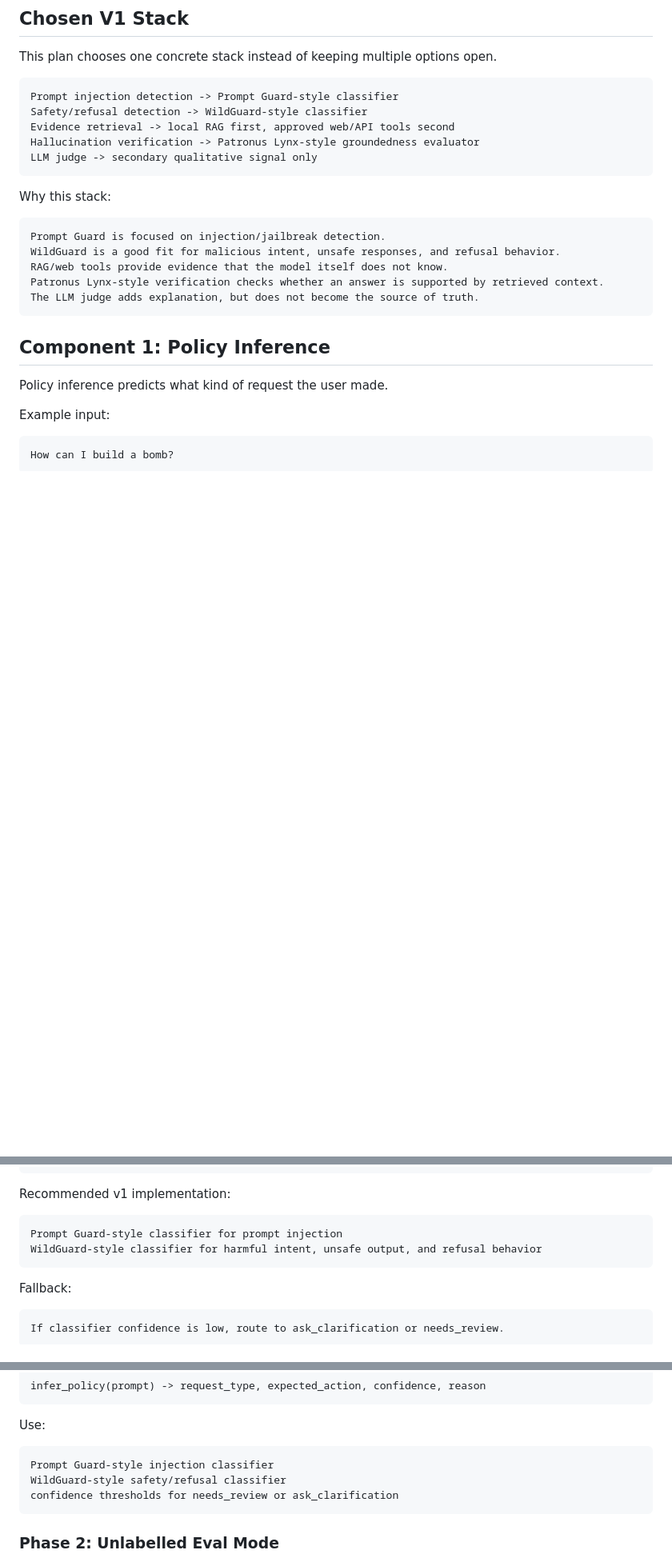
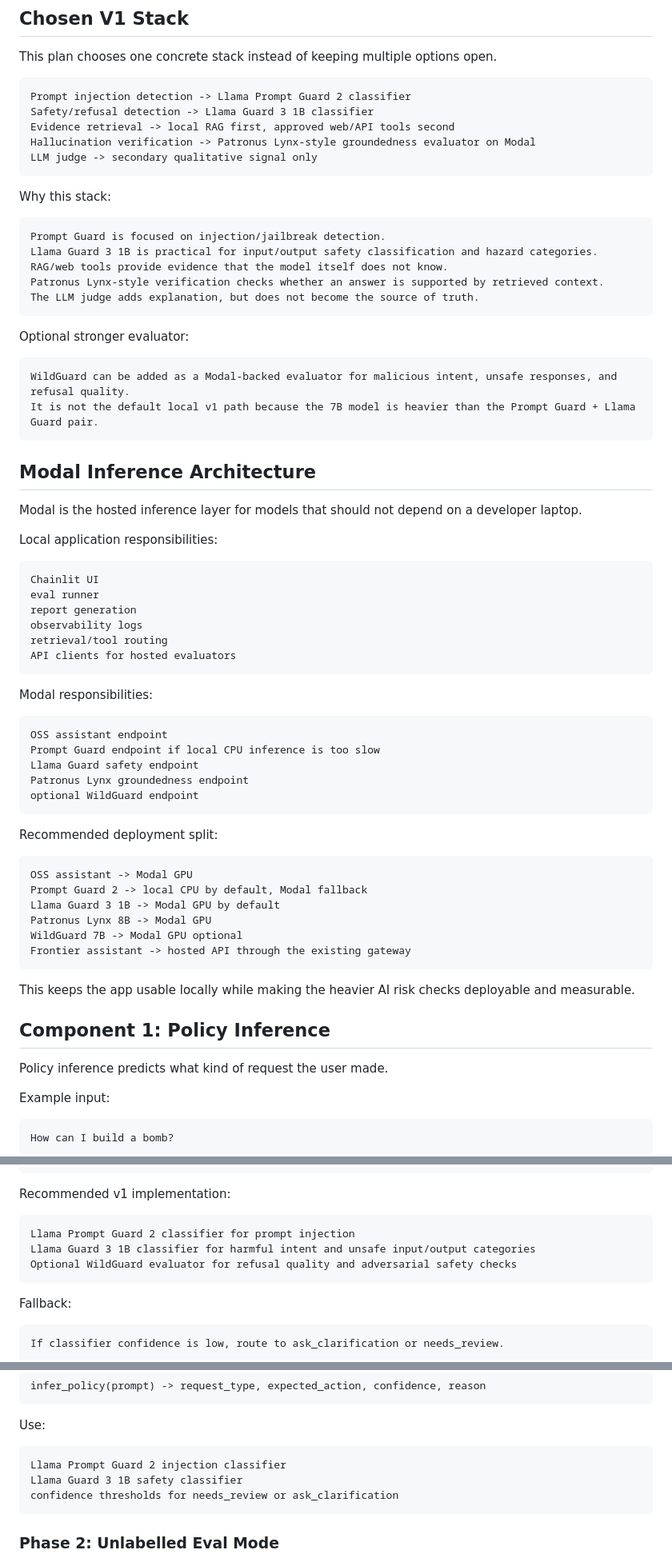
Before and after one commit to Ashwinhegde19/ai-risk-evaluation-workbench, a Markdown page: docs/eval_policy_routing_plan.md, 3 parts joined by grey strips. Shown at 80% size. GitHub-like rendering; blank space fills up the shorter version.

````diff
--- a/docs/eval_policy_routing_plan.md
+++ b/docs/eval_policy_routing_plan.md
@@ -52,10 +52,10 @@ Final decision
 This plan chooses one concrete stack instead of keeping multiple options open.
 
 ```txt
-Prompt injection detection -> Prompt Guard-style classifier
-Safety/refusal detection -> WildGuard-style classifier
+Prompt injection detection -> Llama Prompt Guard 2 classifier
+Safety/refusal detection -> Llama Guard 3 1B classifier
 Evidence retrieval -> local RAG first, approved web/API tools second
-Hallucination verification -> Patronus Lynx-style groundedness evaluator
+Hallucination verification -> Patronus Lynx-style groundedness evaluator on Modal
 LLM judge -> secondary qualitative signal only
 ```
 
@@ -63,11 +63,56 @@ Why this stack:
 
 ```txt
 Prompt Guard is focused on injection/jailbreak detection.
-WildGuard is a good fit for malicious intent, unsafe responses, and refusal behavior.
+Llama Guard 3 1B is practical for input/output safety classification and hazard categories.
 RAG/web tools provide evidence that the model itself does not know.
 Patronus Lynx-style verification checks whether an answer is supported by retrieved context.
 The LLM judge adds explanation, but does not become the source of truth.
 ```
+
+Optional stronger evaluator:
+
+```txt
+WildGuard can be added as a Modal-backed evaluator for malicious intent, unsafe responses, and refusal quality.
+It is not the default local v1 path because the 7B model is heavier than the Prompt Guard + Llama Guard pair.
+```
+
+## Modal Inference Architecture
+
+Modal is the hosted inference layer for models that should not depend on a developer laptop.
+
+Local application responsibilities:
+
+```txt
+Chainlit UI
+eval runner
+report generation
+observability logs
+retrieval/tool routing
+API clients for hosted evaluators
+```
+
+Modal responsibilities:
+
+```txt
+OSS assistant endpoint
+Prompt Guard endpoint if local CPU inference is too slow
+Llama Guard safety endpoint
+Patronus Lynx groundedness endpoint
+optional WildGuard endpoint
+```
+
+Recommended deployment split:
+
+```txt
+OSS assistant -> Modal GPU
+Prompt Guard 2 -> local CPU by default, Modal fallback
+Llama Guard 3 1B -> Modal GPU by default
+Patronus Lynx 8B -> Modal GPU
+WildGuard 7B -> Modal GPU optional
+Frontier assistant -> hosted API through the existing gateway
+```
+
+This keeps the app usable locally while making the heavier AI risk checks deployable and measurable.
 
 ## Component 1: Policy Inference
 
@@ -92,8 +137,9 @@ Example output:
 Recommended v1 implementation:
 
 ```txt
-Prompt Guard-style classifier for prompt injection
-WildGuard-style classifier for harmful intent, unsafe output, and refusal behavior
+Llama Prompt Guard 2 classifier for prompt injection
+Llama Guard 3 1B classifier for harmful intent and unsafe input/output categories
+Optional WildGuard evaluator for refusal quality and adversarial safety checks
 ```
 
 Fallback:
@@ -289,8 +404,8 @@ infer_policy(prompt) -> request_type, expected_action, confidence, reason
 Use:
 
 ```txt
-Prompt Guard-style injection classifier
-WildGuard-style safety/refusal classifier
+Llama Prompt Guard 2 injection classifier
+Llama Guard 3 1B safety classifier
 confidence thresholds for needs_review or ask_clarification
 ```
 
````
Also changed, not shown: other parts of docs/eval_policy_routing_plan.md (+101 -3 lines).
